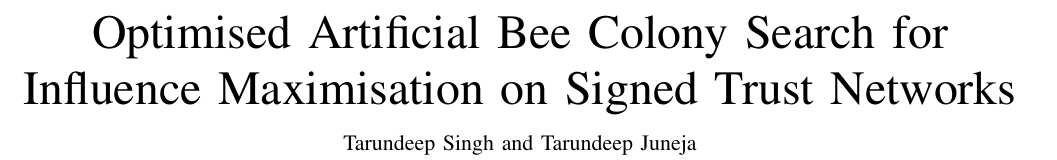
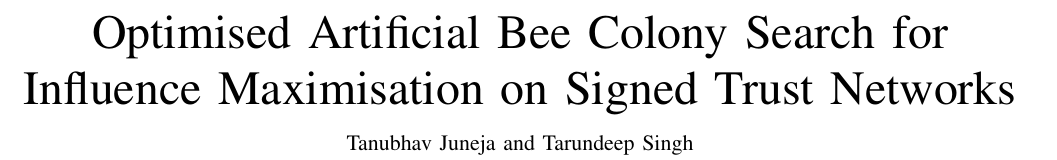
Before and after one commit to tanubhavjuneja/Influence-Maximisation, a LaTeX paper (REPORT.tex): part of page 1 of 10, cut so that both start at the same text. Compiled offline with pdfLaTeX.

Commit message:
Set authors to Tanubhav Juneja and Tarundeep Singh

```diff
--- a/REPORT.tex
+++ b/REPORT.tex
@@ -56,7 +56,7 @@
 
 \title{Optimised Artificial Bee Colony Search for Influence Maximisation on Signed Trust Networks}
 
-\author{Tarundeep~Singh and Tarundeep~Juneja% TODO: replace with the final author block
+\author{Tanubhav~Juneja and Tarundeep~Singh% TODO: replace with the final author block
 \thanks{Manuscript prepared November 2026. Code, data and per-cell result files accompany this report.}}
 
 \maketitle
```
Also changed, not shown: REPORT.pdf.
